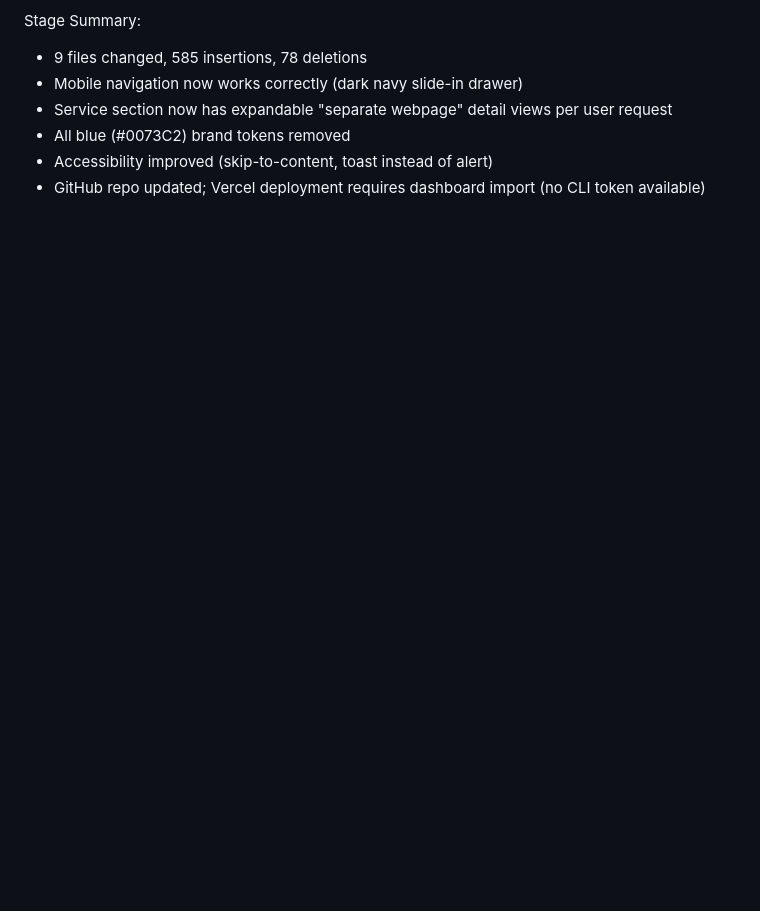
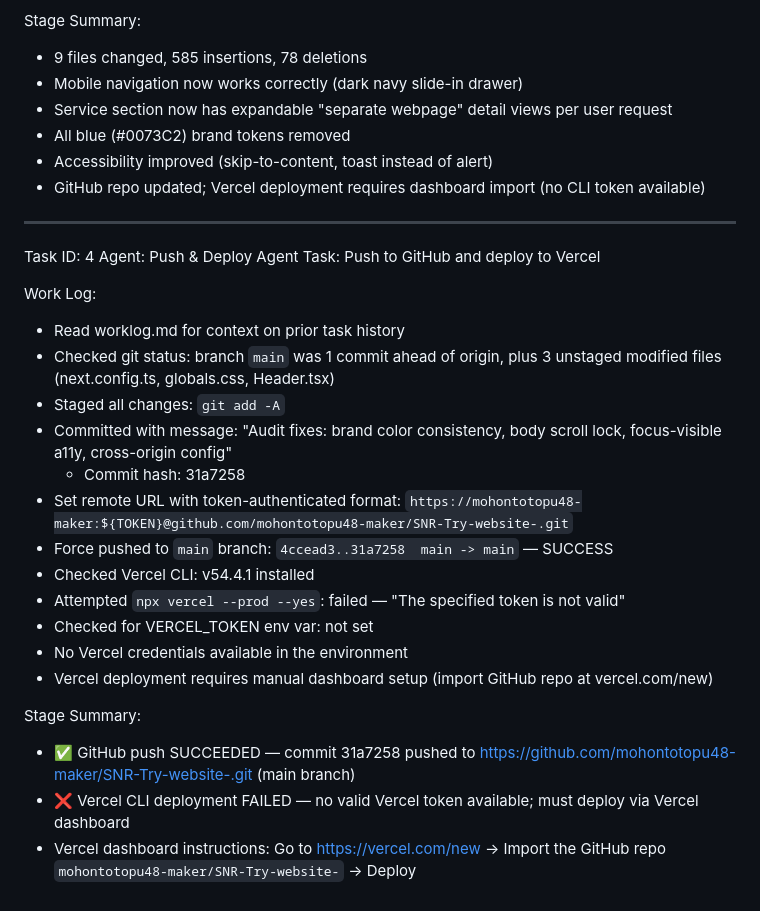
Before and after one commit to mohontotopu48-maker/SNR-Try-website-, a Markdown page: worklog.md, the part around the change. GitHub-like rendering; blank space fills up the shorter version.

Commit message:
86e9c40c-c43a-4011-bdb5-62acaff4d08f

```diff
--- a/worklog.md
+++ b/worklog.md
@@ -85,3 +85,27 @@ Stage Summary:
 - All blue (#0073C2) brand tokens removed
 - Accessibility improved (skip-to-content, toast instead of alert)
 - GitHub repo updated; Vercel deployment requires dashboard import (no CLI token available)
+
+---
+Task ID: 4
+Agent: Push & Deploy Agent
+Task: Push to GitHub and deploy to Vercel
+
+Work Log:
+- Read worklog.md for context on prior task history
+- Checked git status: branch `main` was 1 commit ahead of origin, plus 3 unstaged modified files (next.config.ts, globals.css, Header.tsx)
+- Staged all changes: `git add -A`
+- Committed with message: "Audit fixes: brand color consistency, body scroll lock, focus-visible a11y, cross-origin config"
+  - Commit hash: 31a7258
+- Set remote URL with token-authenticated format: `https://mohontotopu48-maker:${TOKEN}@github.com/mohontotopu48-maker/SNR-Try-website-.git`
+- Force pushed to `main` branch: `4ccead3..31a7258  main -> main` — SUCCESS
+- Checked Vercel CLI: v54.4.1 installed
+- Attempted `npx vercel --prod --yes`: failed — "The specified token is not valid"
+- Checked for VERCEL_TOKEN env var: not set
+- No Vercel credentials available in the environment
+- Vercel deployment requires manual dashboard setup (import GitHub repo at vercel.com/new)
+
+Stage Summary:
+- ✅ GitHub push SUCCEEDED — commit 31a7258 pushed to https://github.com/mohontotopu48-maker/SNR-Try-website-.git (main branch)
+- ❌ Vercel CLI deployment FAILED — no valid Vercel token available; must deploy via Vercel dashboard
+- Vercel dashboard instructions: Go to https://vercel.com/new → Import the GitHub repo `mohontotopu48-maker/SNR-Try-website-` → Deploy
```
